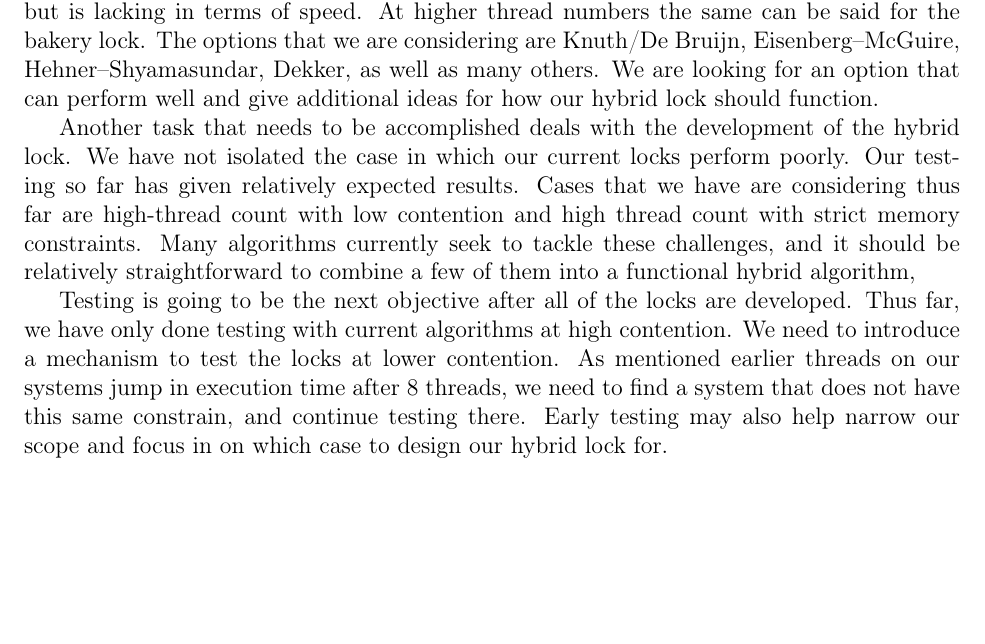
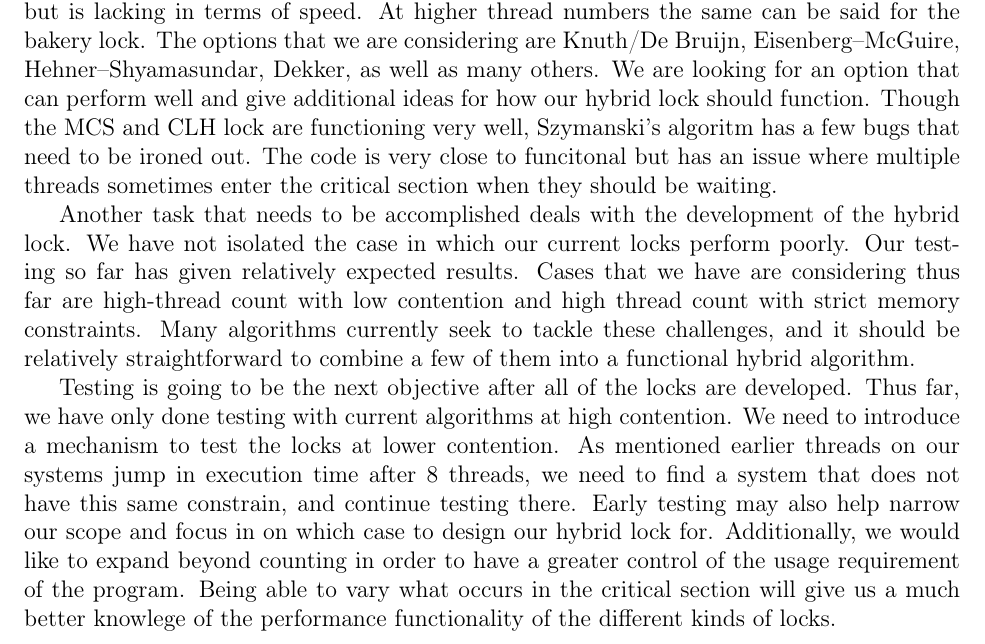
Before and after one commit to eschlomann/ConcurrentProject, a LaTeX document (Checkpoint_Report/NextSteps.tex): part of the page, cut so that both start at the same text, the shorter picture padded with empty space. Compiled offline with pdfLaTeX.

Commit message:
got szy working, which was only one line but took fucking forever lol, and added that to the code

```diff
--- a/Checkpoint_Report/NextSteps.tex
+++ b/Checkpoint_Report/NextSteps.tex
@@ -8,10 +8,10 @@
 As we have only implemented 3 locks thus far, we need to add one additional lock as well as develop the hybrid lock. After those locks are developed extensive testing will be required.
 For the additional lock we are unsure on what to choose. More research is needed to choose an algorithm that can compete with the CLH, MCS and java lock. Szymanski's algorithm is interesting
  as it is one of the first algorithms that satisfies n-thread mutual exclusion, but is lacking in terms of speed. At higher thread numbers the same can be said for the bakery lock.
-The options that we are considering are Knuth/De Bruijn, Eisenberg–McGuire, Hehner–Shyamasundar, Dekker, as well as many others. We are looking for an option that can perform well and give additional ideas for how our hybrid lock should function.
+The options that we are considering are Knuth/De Bruijn, Eisenberg–McGuire, Hehner–Shyamasundar, Dekker, as well as many others. We are looking for an option that can perform well and give additional ideas for how our hybrid lock should function. Though the MCS and CLH lock are functioning very well, Szymanski's algoritm has a few bugs that need to be ironed out. The code is very close to funcitonal but has an issue where multiple threads sometimes enter the critical section when they should be waiting.
 
-Another task that needs to be accomplished deals with the development of the hybrid lock. We have not isolated the case in which our current locks perform poorly. Our testing so far has given relatively expected results. Cases that we have are considering thus far are high-thread count with low contention and high thread count with strict memory constraints. Many algorithms currently seek to tackle these challenges, and it should be relatively straightforward to combine a few of them into a functional hybrid algorithm,
+Another task that needs to be accomplished deals with the development of the hybrid lock. We have not isolated the case in which our current locks perform poorly. Our testing so far has given relatively expected results. Cases that we have are considering thus far are high-thread count with low contention and high thread count with strict memory constraints. Many algorithms currently seek to tackle these challenges, and it should be relatively straightforward to combine a few of them into a functional hybrid algorithm.
 
-Testing is going to be the next objective after all of the locks are developed. Thus far, we have only done testing with current algorithms at high contention. We need to introduce a mechanism to test the locks at lower contention. As mentioned earlier threads on our systems jump in execution time after 8 threads, we need to find a system that does not have this same constrain, and continue testing there. Early testing may also help narrow our scope and focus in on which case to design our hybrid lock for.
+Testing is going to be the next objective after all of the locks are developed. Thus far, we have only done testing with current algorithms at high contention. We need to introduce a mechanism to test the locks at lower contention. As mentioned earlier threads on our systems jump in execution time after 8 threads, we need to find a system that does not have this same constrain, and continue testing there. Early testing may also help narrow our scope and focus in on which case to design our hybrid lock for. Additionally, we would like to expand beyond counting in order to have a greater control of the usage requirement of the program. Being able to vary what occurs in the critical section will give us a much better knowlege of the performance functionality of the different kinds of locks.
 
 \end{document}
```
Also changed, not shown: Code/SZY_Lock.java (+3 -3 lines), Code/fullTest.java (+3 -3 lines), Final_Report/Techniques.tex (+1 -0 lines).
